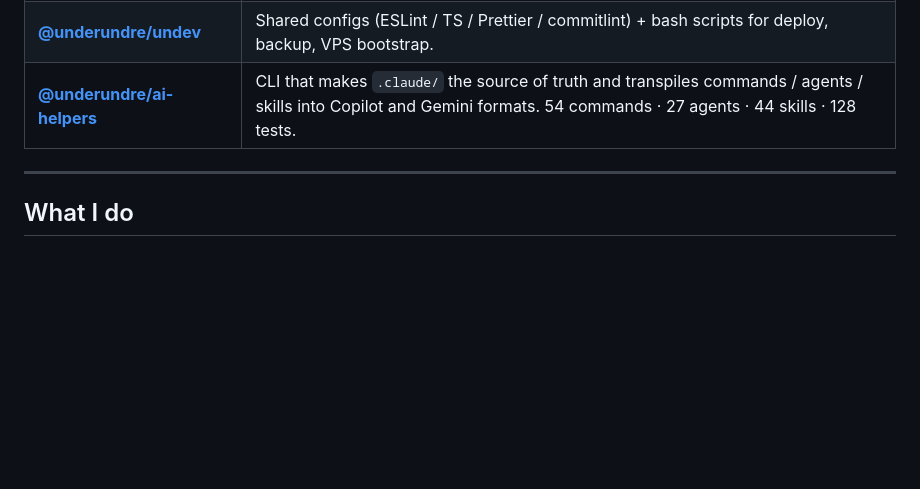
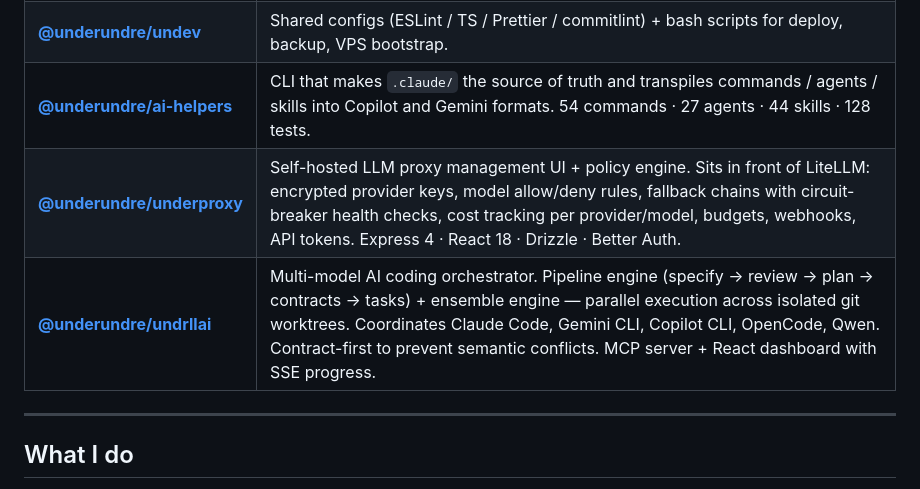
Before and after one commit to UnderUndre/UnderUndre, a Markdown page: README.md, the part around the change. Drawn GitHub-style; blank space fills up the shorter version.

```diff
--- a/README.md
+++ b/README.md
@@ -120,6 +120,8 @@ Salesforce Platform experience: declarative automation (Flow, Validation Rules,
 | **[@underundre/undesign](https://www.npmjs.com/package/@underundre/undesign)** | Design tokens: Tailwind preset + DaisyUI themes + CSS vars + typed TS exports. |
 | **[@underundre/undev](https://github.com/UnderUndre/helpers)** | Shared configs (ESLint / TS / Prettier / commitlint) + bash scripts for deploy, backup, VPS bootstrap. |
 | **[@underundre/ai-helpers](https://github.com/UnderUndre/ai)** | CLI that makes `.claude/` the source of truth and transpiles commands / agents / skills into Copilot and Gemini formats. 54 commands · 27 agents · 44 skills · 128 tests. |
+| **[@underundre/underproxy](https://github.com/UnderUndre/ai)** | Self-hosted LLM proxy management UI + policy engine. Sits in front of LiteLLM: encrypted provider keys, model allow/deny rules, fallback chains with circuit-breaker health checks, cost tracking per provider/model, budgets, webhooks, API tokens. Express 4 · React 18 · Drizzle · Better Auth. |
+| **[@underundre/undrllai](https://github.com/UnderUndre/ai)** | Multi-model AI coding orchestrator. Pipeline engine (specify → review → plan → contracts → tasks) + ensemble engine — parallel execution across isolated git worktrees. Coordinates Claude Code, Gemini CLI, Copilot CLI, OpenCode, Qwen. Contract-first to prevent semantic conflicts. MCP server + React dashboard with SSE progress. |
 
 ---
 
```
Also changed, not shown: README.ru.md (+2 -0 lines).
